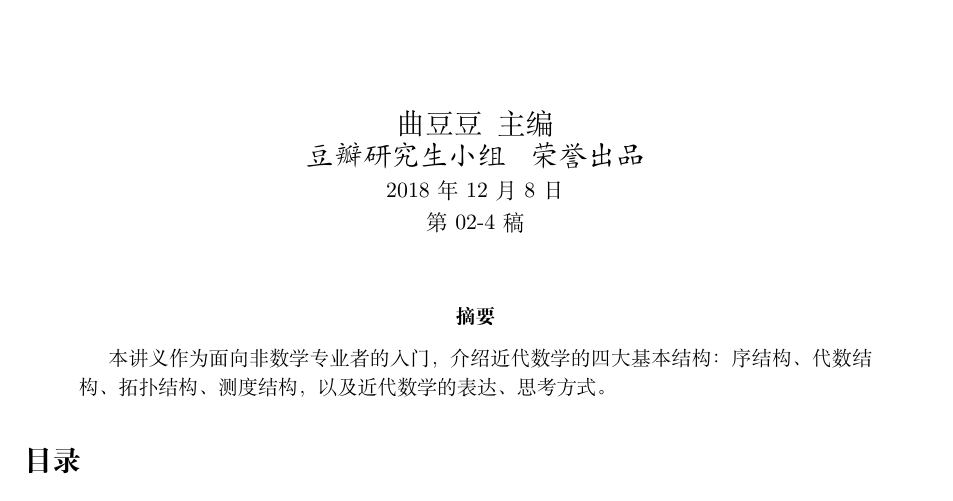
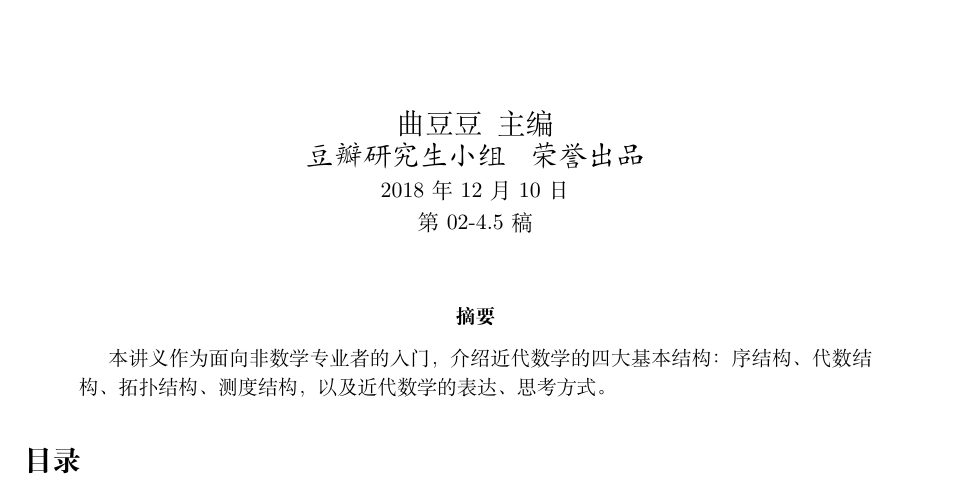
Before and after one commit to leonardle/Qu-Doudou-Project, a LaTeX paper (Lecture notes.tex): part of page 1 of 29, cut so that both start at the same text. Compiled offline with XeLaTeX.

Commit message:
新版发布

```diff
--- a/Lecture notes.tex
+++ b/Lecture notes.tex
@@ -120,8 +120,8 @@
 \author{\textsc{曲豆豆\,\,\,主编} % Author
 \\{\textit{豆瓣研究生小组\,\,\,\,\,荣誉出品}}} % Institution
 
-\date{2018年12月8日\\
-第02-4稿} % Date
+\date{2018年12月10日\\
+第02-4.5稿} % Date
 
 %----------------------------------------------------------------------------------------
 \begin{document}
```
